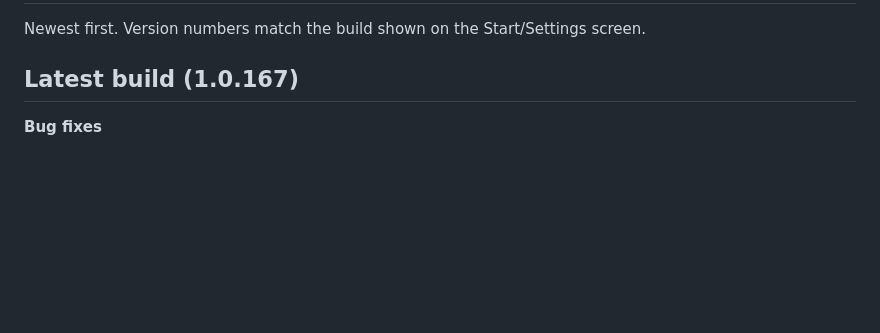
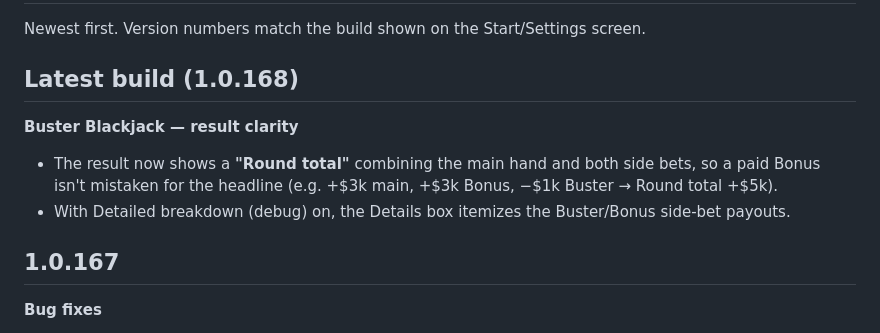
Before and after one commit to Medoh97/MedohCasino, a Markdown page: CHANGELOG.md, the part around the change. Drawn GitHub-style; blank space fills up the shorter version.

Commit message:
docs(changelog): 1.0.168 — Buster round-total + itemized side-bet breakdown

```diff
--- a/CHANGELOG.md
+++ b/CHANGELOG.md
@@ -2,7 +2,13 @@
 
 Newest first. Version numbers match the build shown on the Start/Settings screen.
 
-## Latest build (1.0.167)
+## Latest build (1.0.168)
+
+**Buster Blackjack — result clarity**
+- The result now shows a **"Round total"** combining the main hand and both side bets, so a paid Bonus isn't mistaken for the headline (e.g. +$3k main, +$3k Bonus, −$1k Buster → Round total +$5k).
+- With Detailed breakdown (debug) on, the Details box itemizes the Buster/Bonus side-bet payouts.
+
+## 1.0.167
 
 **Bug fixes**
 - **Buster Blackjack**: dealer's first card is the face-down hole; the dealer plays out even when you have a blackjack (so the Buster side bet can pay on a dealer bust); the Bonus side bet is judged on your first two cards.
```
